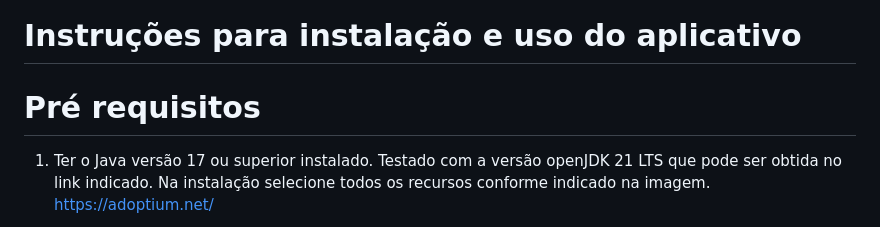
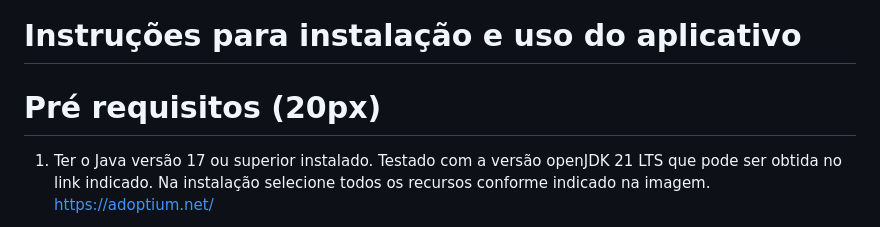
Before and after one commit to polianacaroline/assistenciatv, a Markdown page: README.md, the part around the change. Drawn GitHub-style.

```diff
--- a/README.md
+++ b/README.md
@@ -23,7 +23,7 @@ Login de aplicativo para desktop (Windows, Linux ou MAC) de repositório de info
 
 ![TelaLogin](https://github.com/polianacaroline/assistenciatv/assets/104094484/b45e448f-f457-45f9-8d00-3270b57ad535)
 # Instruções para instalação e uso do aplicativo
-# Pré requisitos
+# Pré requisitos (20px)
  1. Ter o Java versão 17 ou superior instalado. Testado com a versão openJDK 21 LTS que pode ser obtida no link indicado. Na instalação selecione todos os recursos conforme indicado na imagem.
 https://adoptium.net/
 
```
